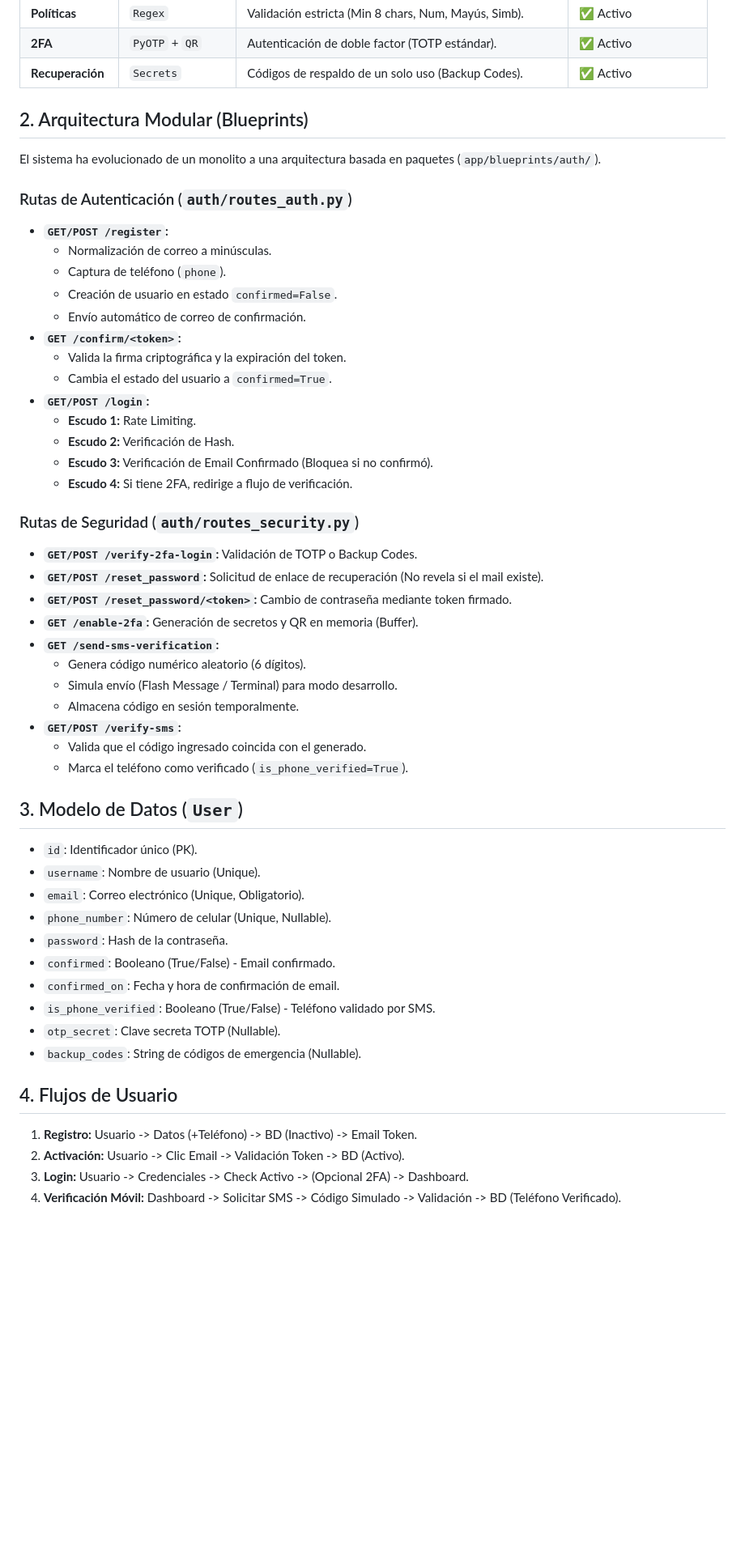
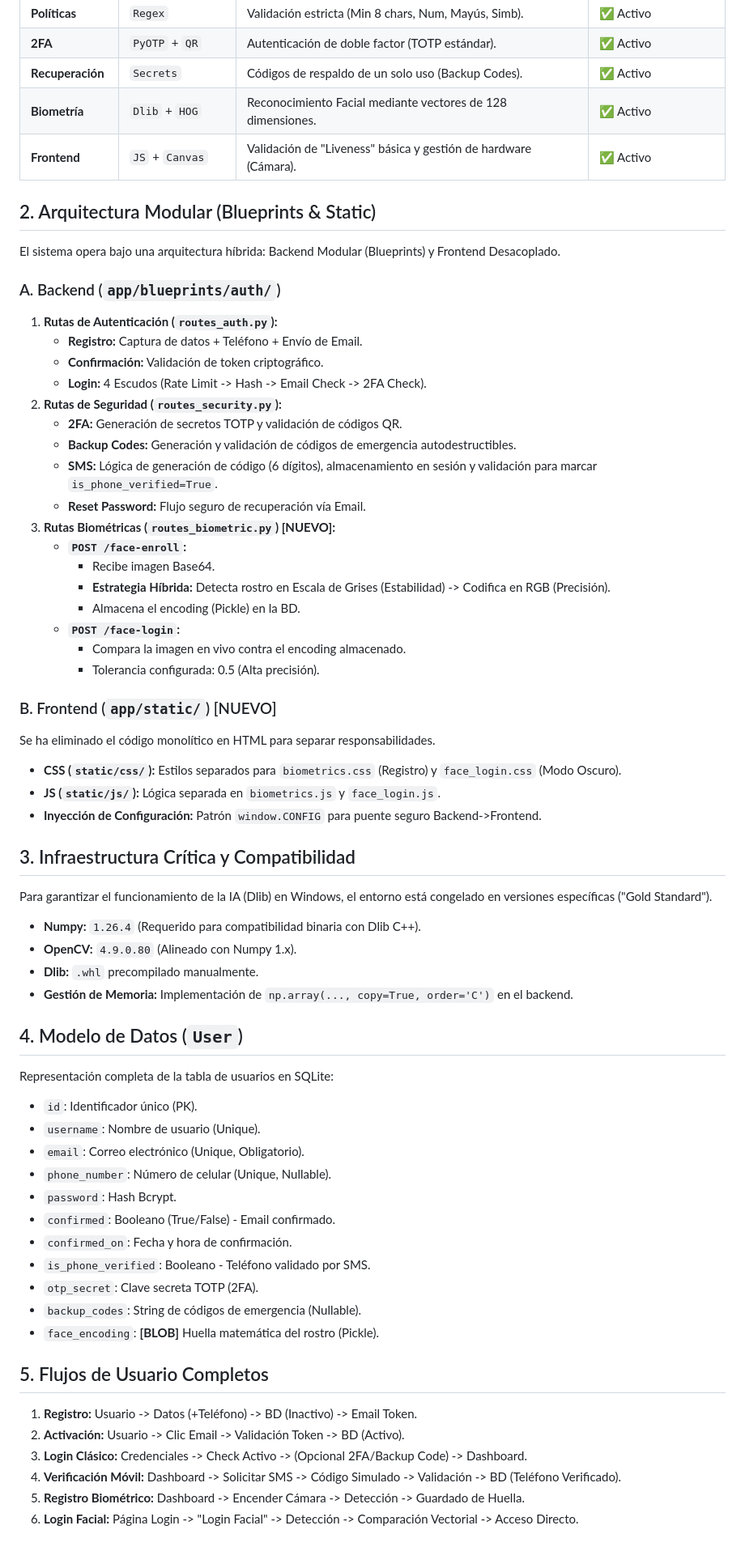
Before and after one commit to David650991/auth-practice, a Markdown page: SECURITY_MANUAL.md, the part around one of its changes. Shown at 81% size. GitHub-like rendering; blank space fills up the shorter version.

Commit message:
DOCS: Restauracion de funciones faltantes en manual (SMS, Regex, Backup Codes) v3.1

```diff
--- a/SECURITY_MANUAL.md
+++ b/SECURITY_MANUAL.md
@@ -16,53 +16,65 @@ Este proyecto implementa una estrategia de "Defensa en Profundidad" escalable ha
 | **Políticas** | `Regex` | Validación estricta (Min 8 chars, Num, Mayús, Simb). | ✅ Activo |
 | **2FA** | `PyOTP` + `QR` | Autenticación de doble factor (TOTP estándar). | ✅ Activo |
 | **Recuperación** | `Secrets` | Códigos de respaldo de un solo uso (Backup Codes). | ✅ Activo |
+| **Biometría** | `Dlib` + `HOG` | Reconocimiento Facial mediante vectores de 128 dimensiones. | ✅ Activo |
+| **Frontend** | `JS` + `Canvas` | Validación de "Liveness" básica y gestión de hardware (Cámara). | ✅ Activo |
 
-## 2. Arquitectura Modular (Blueprints)
+## 2. Arquitectura Modular (Blueprints & Static)
 
-El sistema ha evolucionado de un monolito a una arquitectura basada en paquetes (`app/blueprints/auth/`).
+El sistema opera bajo una arquitectura híbrida: Backend Modular (Blueprints) y Frontend Desacoplado.
 
-### Rutas de Autenticación (`auth/routes_auth.py`)
-* **`GET/POST /register`:**
-  * Normalización de correo a minúsculas.
-  * Captura de teléfono (`phone`).
-  * Creación de usuario en estado `confirmed=False`.
-  * Envío automático de correo de confirmación.
-* **`GET /confirm/<token>`:**
-  * Valida la firma criptográfica y la expiración del token.
-  * Cambia el estado del usuario a `confirmed=True`.
-* **`GET/POST /login`:**
-  * **Escudo 1:** Rate Limiting.
-  * **Escudo 2:** Verificación de Hash.
-  * **Escudo 3:** Verificación de Email Confirmado (Bloquea si no confirmó).
-  * **Escudo 4:** Si tiene 2FA, redirige a flujo de verificación.
+### A. Backend (`app/blueprints/auth/`)
+1.  **Rutas de Autenticación (`routes_auth.py`):**
+    * **Registro:** Captura de datos + Teléfono + Envío de Email.
+    * **Confirmación:** Validación de token criptográfico.
+    * **Login:** 4 Escudos (Rate Limit -> Hash -> Email Check -> 2FA Check).
+2.  **Rutas de Seguridad (`routes_security.py`):**
+    * **2FA:** Generación de secretos TOTP y validación de códigos QR.
+    * **Backup Codes:** Generación y validación de códigos de emergencia autodestructibles.
+    * **SMS:** Lógica de generación de código (6 dígitos), almacenamiento en sesión y validación para marcar `is_phone_verified=True`.
+    * **Reset Password:** Flujo seguro de recuperación vía Email.
+3.  **Rutas Biométricas (`routes_biometric.py`) [NUEVO]:**
+    * **`POST /face-enroll`:**
+        * Recibe imagen Base64.
+        * **Estrategia Híbrida:** Detecta rostro en Escala de Grises (Estabilidad) -> Codifica en RGB (Precisión).
+        * Almacena el encoding (Pickle) en la BD.
+    * **`POST /face-login`:**
+        * Compara la imagen en vivo contra el encoding almacenado.
+        * Tolerancia configurada: 0.5 (Alta precisión).
 
-### Rutas de Seguridad (`auth/routes_security.py`)
-* **`GET/POST /verify-2fa-login`:** Validación de TOTP o Backup Codes.
-* **`GET/POST /reset_password`:** Solicitud de enlace de recuperación (No revela si el mail existe).
-* **`GET/POST /reset_password/<token>`:** Cambio de contraseña mediante token firmado.
-* **`GET /enable-2fa`:** Generación de secretos y QR en memoria (Buffer).
-* **`GET /send-sms-verification`:**
-  * Genera código numérico aleatorio (6 dígitos).
-  * Simula envío (Flash Message / Terminal) para modo desarrollo.
-  * Almacena código en sesión temporalmente.
-* **`GET/POST /verify-sms`:**
-  * Valida que el código ingresado coincida con el generado.
-  * Marca el teléfono como verificado (`is_phone_verified=True`).
+### B. Frontend (`app/static/`) [NUEVO]
+Se ha eliminado el código monolítico en HTML para separar responsabilidades.
+* **CSS (`static/css/`):** Estilos separados para `biometrics.css` (Registro) y `face_login.css` (Modo Oscuro).
+* **JS (`static/js/`):** Lógica separada en `biometrics.js` y `face_login.js`.
+* **Inyección de Configuración:** Patrón `window.CONFIG` para puente seguro Backend->Frontend.
 
-## 3. Modelo de Datos (`User`)
+## 3. Infraestructura Crítica y Compatibilidad
+Para garantizar el funcionamiento de la IA (Dlib) en Windows, el entorno está congelado en versiones específicas ("Gold Standard").
+
+* **Numpy:** `1.26.4` (Requerido para compatibilidad binaria con Dlib C++).
+* **OpenCV:** `4.9.0.80` (Alineado con Numpy 1.x).
+* **Dlib:** `.whl` precompilado manualmente.
+* **Gestión de Memoria:** Implementación de `np.array(..., copy=True, order='C')` en el backend.
+
+## 4. Modelo de Datos (`User`)
+Representación completa de la tabla de usuarios en SQLite:
+
 * `id`: Identificador único (PK).
 * `username`: Nombre de usuario (Unique).
 * `email`: Correo electrónico (Unique, Obligatorio).
 * `phone_number`: Número de celular (Unique, Nullable).
-* `password`: Hash de la contraseña.
+* `password`: Hash Bcrypt.
 * `confirmed`: Booleano (True/False) - Email confirmado.
-* `confirmed_on`: Fecha y hora de confirmación de email.
-* `is_phone_verified`: Booleano (True/False) - Teléfono validado por SMS.
-* `otp_secret`: Clave secreta TOTP (Nullable).
+* `confirmed_on`: Fecha y hora de confirmación.
+* `is_phone_verified`: Booleano - Teléfono validado por SMS.
+* `otp_secret`: Clave secreta TOTP (2FA).
 * `backup_codes`: String de códigos de emergencia (Nullable).
+* `face_encoding`: **[BLOB]** Huella matemática del rostro (Pickle).
 
-## 4. Flujos de Usuario
-1. **Registro:** Usuario -> Datos (+Teléfono) -> BD (Inactivo) -> Email Token.
-2. **Activación:** Usuario -> Clic Email -> Validación Token -> BD (Activo).
-3. **Login:** Usuario -> Credenciales -> Check Activo -> (Opcional 2FA) -> Dashboard.
-4. **Verificación Móvil:** Dashboard -> Solicitar SMS -> Código Simulado -> Validación -> BD (Teléfono Verificado).
+## 5. Flujos de Usuario Completos
+1.  **Registro:** Usuario -> Datos (+Teléfono) -> BD (Inactivo) -> Email Token.
+2.  **Activación:** Usuario -> Clic Email -> Validación Token -> BD (Activo).
+3.  **Login Clásico:** Credenciales -> Check Activo -> (Opcional 2FA/Backup Code) -> Dashboard.
+4.  **Verificación Móvil:** Dashboard -> Solicitar SMS -> Código Simulado -> Validación -> BD (Teléfono Verificado).
+5.  **Registro Biométrico:** Dashboard -> Encender Cámara -> Detección -> Guardado de Huella.
+6.  **Login Facial:** Página Login -> "Login Facial" -> Detección -> Comparación Vectorial -> Acceso Directo.
```
Also changed, not shown: other parts of SECURITY_MANUAL.md (+2 -2 lines).
